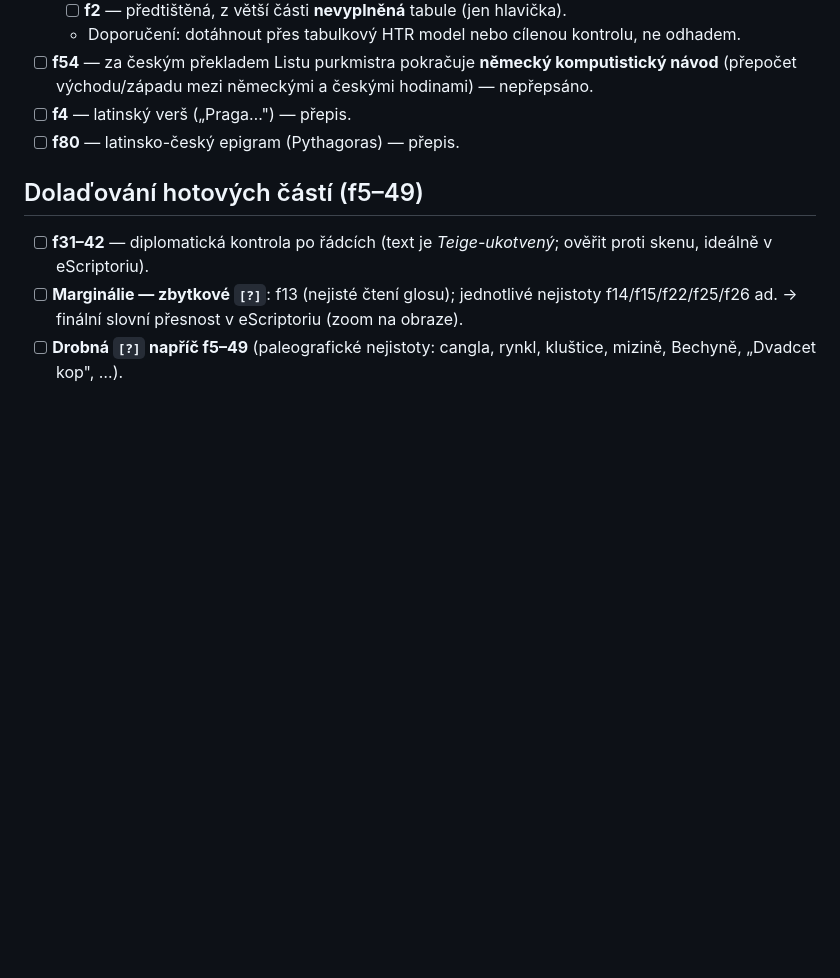
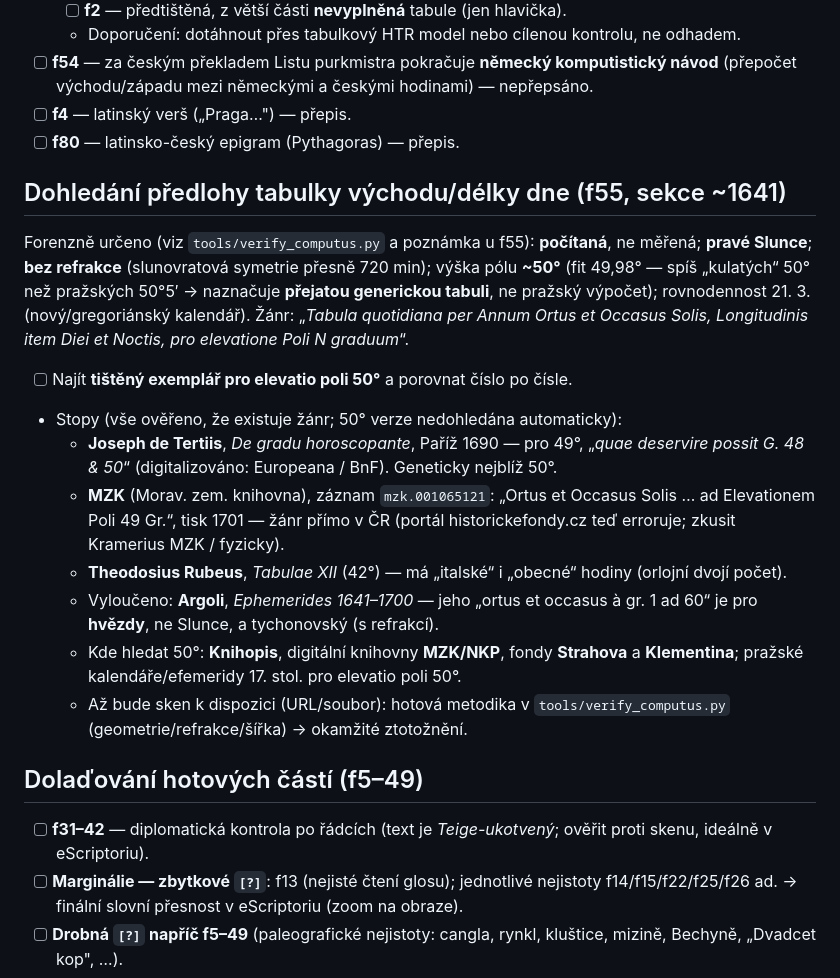
Before and after one commit to csh-cz/orloj-edice, a Markdown page: TODO.md, the part around the change. GitHub-like rendering; blank space fills up the shorter version.

Commit message:
docs(todo): record source-hunt findings & leads for the f55 sunrise table
Genre pinned ("Tabula quotidiana ... Ortus et Occasus Solis ... pro elevatione Poli
N graduum"); fingerprint (computed, true Sun, no refraction, pole ~50 deg, equinox
21 Mar). Leads to chase the exact 50-deg exemplar (de Tertiis 49->50 deg; MZK 49-deg
1701; Rubeus 42 deg with dual hours; Argoli excluded — stars). Remote retrieval
(WebFetch, archive.org, Gallica, MZK Kramerius API) did not surface a readable 50-deg
scan; needs hands-on library research (Knihopis, MZK/NKP, Strahov, Clementinum).

Co-Authored-By: Claude Opus 4.8 <noreply@anthropic.com>

```diff
--- a/TODO.md
+++ b/TODO.md
@@ -34,6 +34,28 @@ SPDX-License-Identifier: EUPL-1.2
 - [ ] **f4** — latinský verš („Praga…") — přepis.
 - [ ] **f80** — latinsko-český epigram (Pythagoras) — přepis.
 
+## Dohledání předlohy tabulky východu/délky dne (f55, sekce ~1641)
+Forenzně určeno (viz `tools/verify_computus.py` a poznámka u f55): **počítaná**, ne měřená;
+**pravé Slunce**; **bez refrakce** (slunovratová symetrie přesně 720 min); výška pólu **~50°**
+(fit 49,98° — spíš „kulatých“ 50° než pražských 50°5′ → naznačuje **přejatou generickou
+tabuli**, ne pražský výpočet); rovnodennost 21. 3. (nový/gregoriánský kalendář). Žánr:
+„*Tabula quotidiana per Annum Ortus et Occasus Solis, Longitudinis item Diei et Noctis, pro
+elevatione Poli N graduum*“.
+- [ ] Najít **tištěný exemplář pro elevatio poli 50°** a porovnat číslo po čísle.
+- Stopy (vše ověřeno, že existuje žánr; 50° verze nedohledána automaticky):
+  - **Joseph de Tertiis**, *De gradu horoscopante*, Paříž 1690 — pro 49°, „*quae deservire
+    possit G. 48 & 50*“ (digitalizováno: Europeana / BnF). Geneticky nejblíž 50°.
+  - **MZK** (Morav. zem. knihovna), záznam `mzk.001065121`: „Ortus et Occasus Solis … ad
+    Elevationem Poli 49 Gr.“, tisk 1701 — žánr přímo v ČR (portál historickefondy.cz teď
+    erroruje; zkusit Kramerius MZK / fyzicky).
+  - **Theodosius Rubeus**, *Tabulae XII* (42°) — má „italské“ i „obecné“ hodiny (orlojní dvojí počet).
+  - Vyloučeno: **Argoli**, *Ephemerides 1641–1700* — jeho „ortus et occasus à gr. 1 ad 60“
+    je pro **hvězdy**, ne Slunce, a tychonovský (s refrakcí).
+  - Kde hledat 50°: **Knihopis**, digitální knihovny **MZK/NKP**, fondy **Strahova** a
+    **Klementina**; pražské kalendáře/efemeridy 17. stol. pro elevatio poli 50°.
+  - Až bude sken k dispozici (URL/soubor): hotová metodika v `tools/verify_computus.py`
+    (geometrie/refrakce/šířka) → okamžité ztotožnění.
+
 ## Dolaďování hotových částí (f5–49)
 - [ ] **f31–42** — diplomatická kontrola po řádcích (text je *Teige-ukotvený*; ověřit
       proti skenu, ideálně v eScriptoriu).
```
